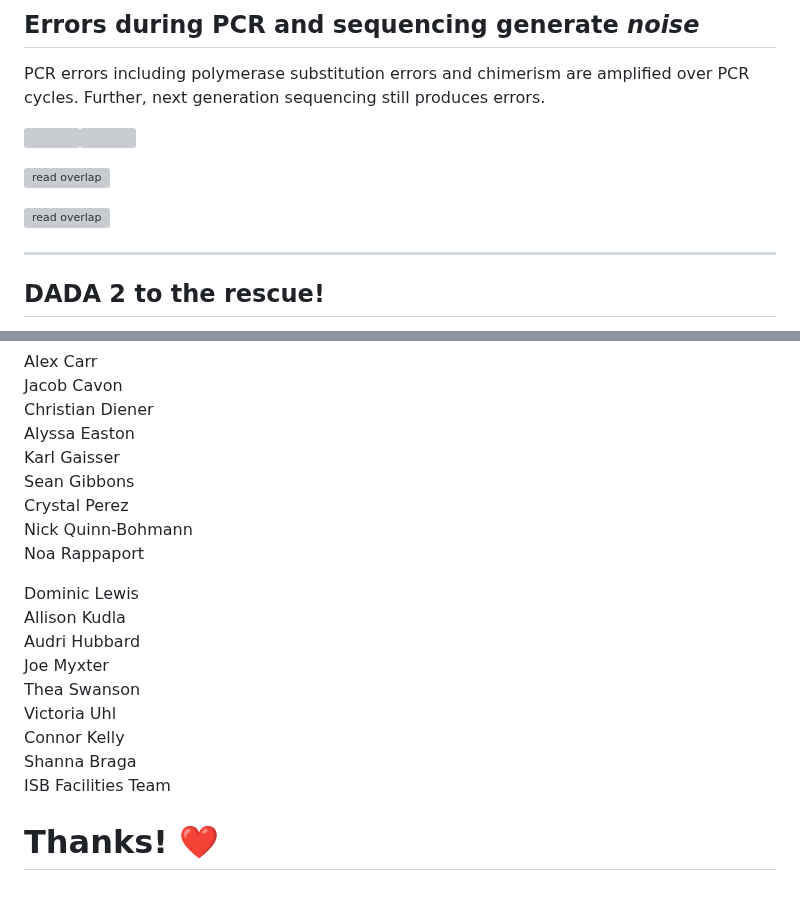
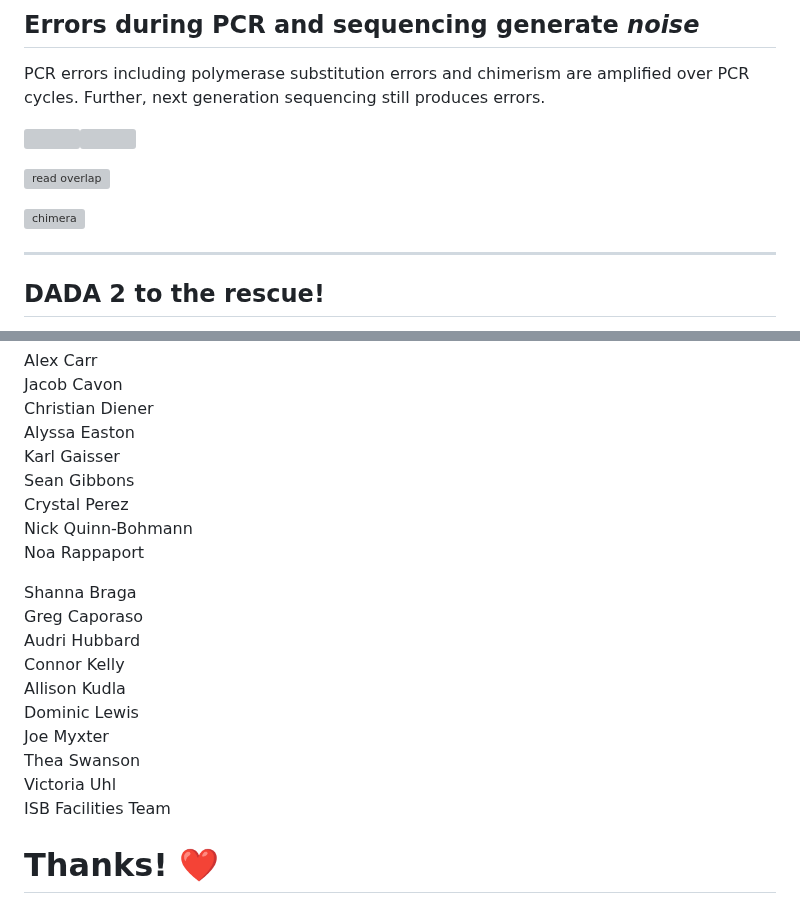
Before and after one commit to sofiamurga/Qiime2_AmpliconAnalysis, a Markdown page: docs/16S/talk.md, 2 parts joined by grey strips. Rendered like a GitHub page; grey boxes are pictures that could not be loaded.

```diff
--- a/docs/16S/talk.md
+++ b/docs/16S/talk.md
@@ -215,7 +213,7 @@ PCR errors including polymerase substitution errors and chimerism are amplified
 
 ![read overlap](https://gibbons-lab.github.io/isb_course_2024/16S/assets/read_overlap.png)
 
-![read overlap](https://gibbons-lab.github.io/isb_course_2024/16S/assets/chimera.png)
+![chimera](https://gibbons-lab.github.io/isb_course_2024/16S/assets/chimera.png)
 
 ---
 
@@ -476,14 +515,15 @@ Noa Rappaport <br>
 
 <div>
 
+Shanna Braga<br>
+Greg Caporaso <br>
+Audri Hubbard <br>
+Connor Kelly<br>
+Allison Kudla <br>
 Dominic Lewis <br>
-Allison Kudla <br>
-Audri Hubbard <br>
 Joe Myxter <br>
 Thea Swanson <br>
 Victoria Uhl<br>
-Connor Kelly<br>
-Shanna Braga<br>
 ISB Facilities Team
 
 </div></div>
```
Also changed, not shown: other parts of docs/16S/talk.md (+57 -18 lines).
